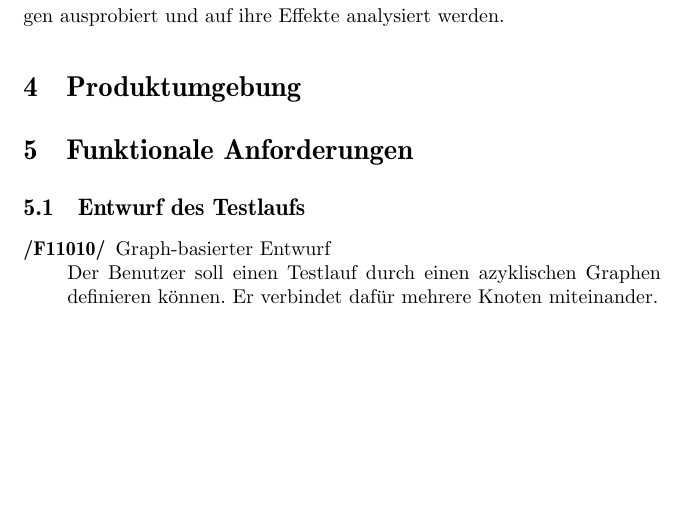
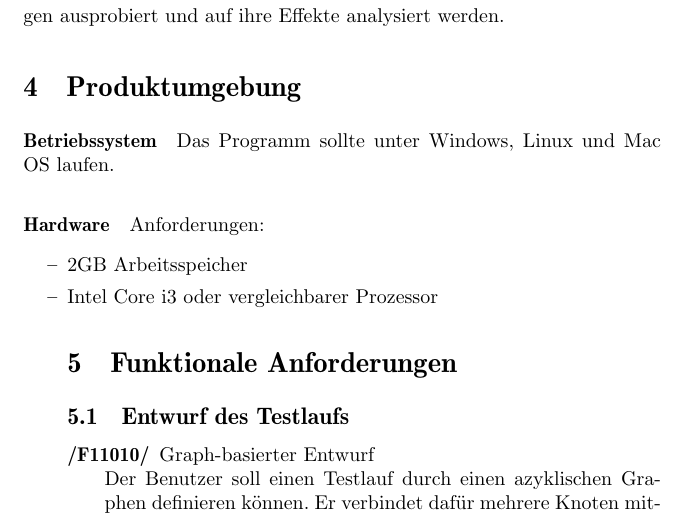
Before and after one commit to felix-schneider/TAETS, a LaTeX document (docs/Pflichtenheft/Pflichtenheft.tex, which reads docs/Pflichtenheft/Produktumgebung.tex): part of page 2 of 8, cut so that both start at the same text, the shorter picture padded with empty space. Compiled offline with pdfLaTeX.

Commit message:
Update Produktumgebung.tex

```diff
--- a/docs/Pflichtenheft/Produktumgebung.tex
+++ b/docs/Pflichtenheft/Produktumgebung.tex
@@ -1 +1,10 @@
 \section{Produktumgebung}
+
+\paragraph{Betriebssystem}
+  Das Programm sollte unter Windows, Linux und Mac OS laufen.
+
+\paragraph{Hardware}
+  Anforderungen:
+  \begin{itemize}
+    \item 2GB Arbeitsspeicher
+    \item Intel Core i3 oder vergleichbarer Prozessor
```
